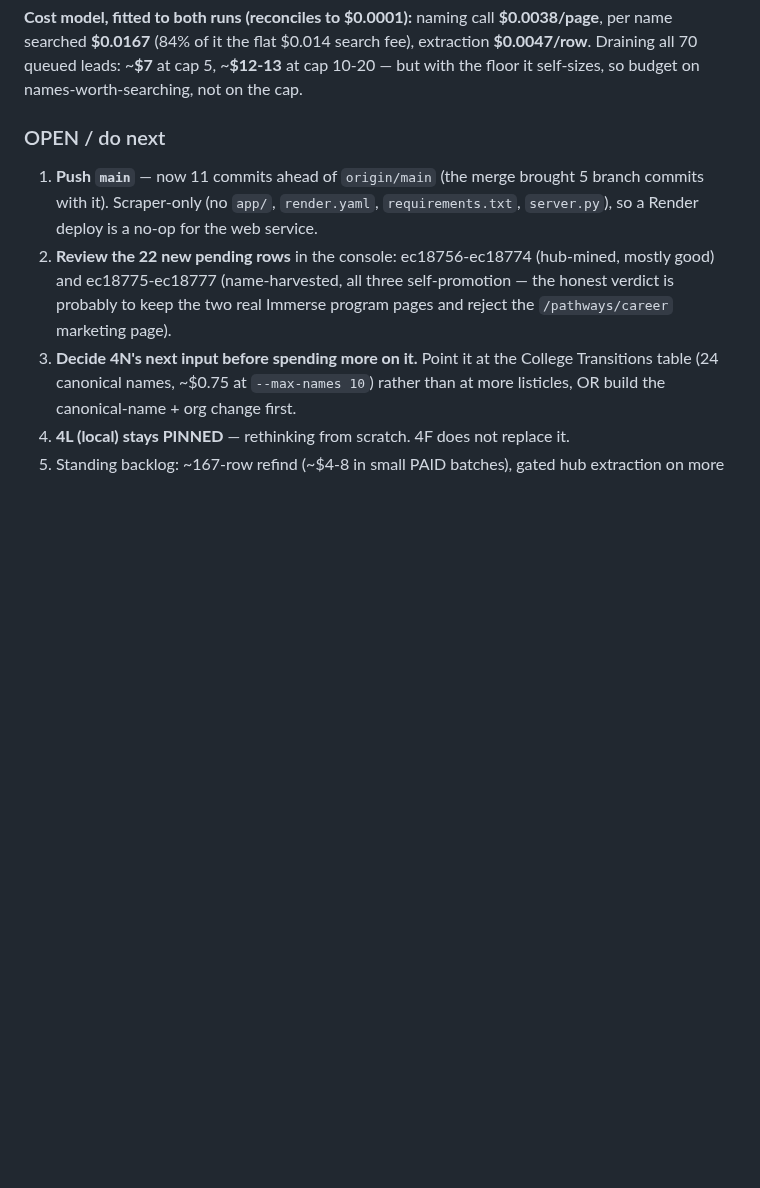
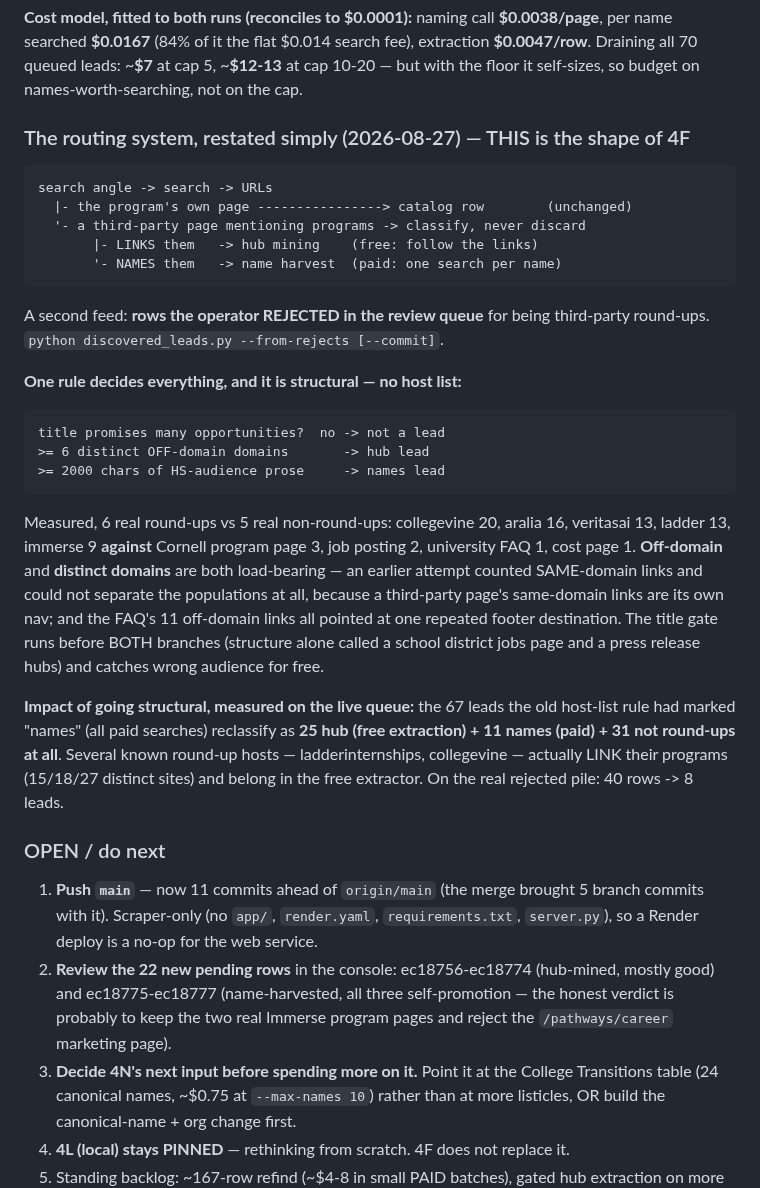
Before and after one commit to bluefeather78/wingman, a Markdown page: SCRAPER_IMPROVEMENT_PLAN.md, the part around the change. Rendered like a GitHub page; blank space fills up the shorter version.

Commit message:
Plan: restate 4F's routing simply, record the structural-classifier impact
Co-Authored-By: Claude Opus 5 <noreply@anthropic.com>

````diff
--- a/SCRAPER_IMPROVEMENT_PLAN.md
+++ b/SCRAPER_IMPROVEMENT_PLAN.md
@@ -178,6 +178,38 @@ a subset would risk suppressing a genuinely more specific program — reviewer's
 name searched **$0.0167** (84% of it the flat $0.014 search fee), extraction **$0.0047/row**.
 Draining all 70 queued leads: ~**$7** at cap 5, ~**$12-13** at cap 10-20 — but with the floor it
 self-sizes, so budget on names-worth-searching, not on the cap.
+
+### The routing system, restated simply (2026-08-27) — THIS is the shape of 4F
+
+```
+search angle -> search -> URLs
+  |- the program's own page ----------------> catalog row        (unchanged)
+  '- a third-party page mentioning programs -> classify, never discard
+       |- LINKS them   -> hub mining    (free: follow the links)
+       '- NAMES them   -> name harvest  (paid: one search per name)
+```
+A second feed: **rows the operator REJECTED in the review queue** for being third-party
+round-ups. `python discovered_leads.py --from-rejects [--commit]`.
+
+**One rule decides everything, and it is structural — no host list:**
+```
+title promises many opportunities?  no -> not a lead
+>= 6 distinct OFF-domain domains       -> hub lead
+>= 2000 chars of HS-audience prose     -> names lead
+```
+Measured, 6 real round-ups vs 5 real non-round-ups: collegevine 20, aralia 16, veritasai 13,
+ladder 13, immerse 9 **against** Cornell program page 3, job posting 2, university FAQ 1, cost
+page 1. **Off-domain** and **distinct domains** are both load-bearing — an earlier attempt
+counted SAME-domain links and could not separate the populations at all, because a third-party
+page's same-domain links are its own nav; and the FAQ's 11 off-domain links all pointed at one
+repeated footer destination. The title gate runs before BOTH branches (structure alone called a
+school district jobs page and a press release hubs) and catches wrong audience for free.
+
+**Impact of going structural, measured on the live queue:** the 67 leads the old host-list rule
+had marked "names" (all paid searches) reclassify as **25 hub (free extraction) + 11 names
+(paid) + 31 not round-ups at all**. Several known round-up hosts — ladderinternships,
+collegevine — actually LINK their programs (15/18/27 distinct sites) and belong in the free
+extractor. On the real rejected pile: 40 rows -> 8 leads.
 
 ### OPEN / do next
 1. **Push `main`** — now 11 commits ahead of `origin/main` (the merge brought 5 branch commits with it). Scraper-only (no `app/`,
````
